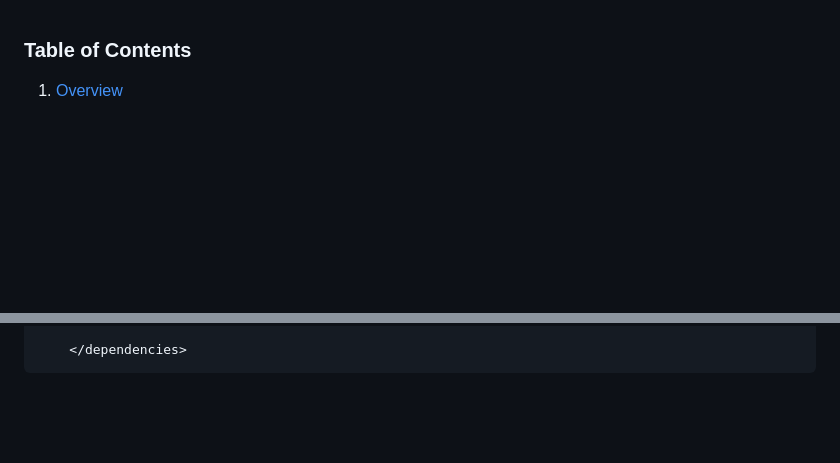
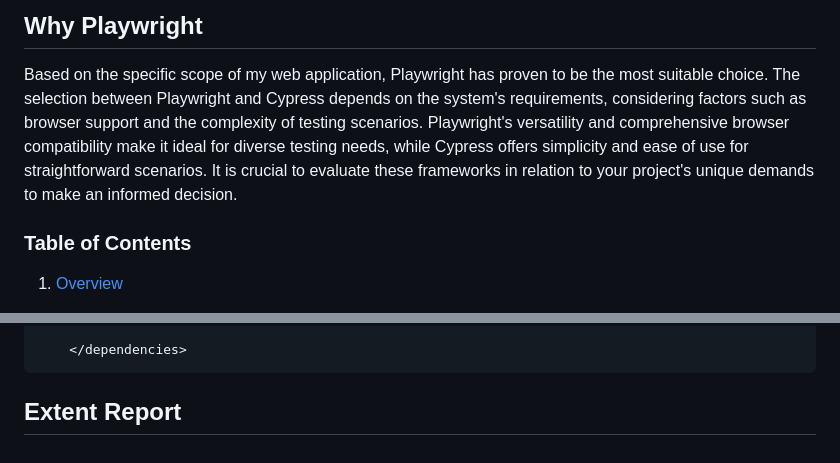
Before and after one commit to tanvirseraj/Tutorials-Point-Web-Automation-Playwright, a Markdown page: README.md, 2 parts joined by grey strips. Drawn GitHub-style; blank space fills up the shorter version.

````diff
--- a/README.md
+++ b/README.md
@@ -1,3 +1,5 @@
+## Why Playwright
+Based on the specific scope of my web application, Playwright has proven to be the most suitable choice. The selection between Playwright and Cypress depends on the system's requirements, considering factors such as browser support and the complexity of testing scenarios. Playwright's versatility and comprehensive browser compatibility make it ideal for diverse testing needs, while Cypress offers simplicity and ease of use for straightforward scenarios. It is crucial to evaluate these frameworks in relation to your project's unique demands to make an informed decision.
 ### Table of Contents
 
 1. [Overview](#Overview)
@@ -105,3 +107,4 @@ Follow these steps to set up your development environment and start using Seleni
 
 	</dependencies>
 ```
+## Extent Report
````
